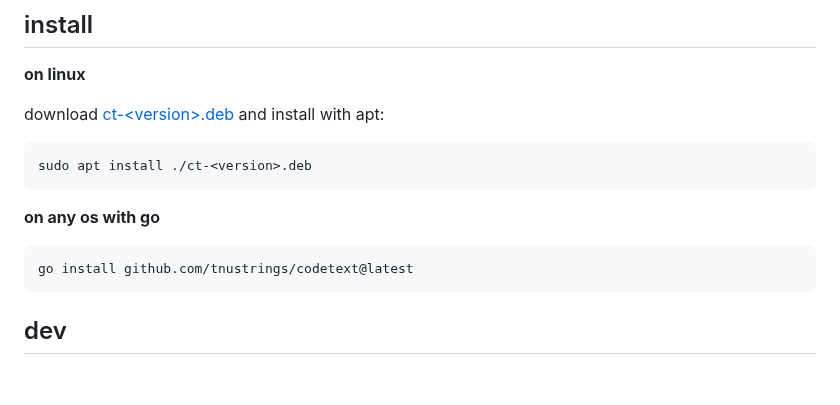
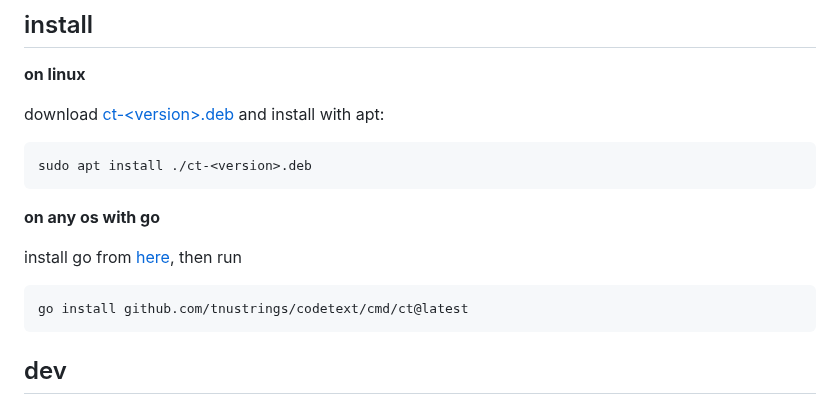
Before and after one commit to tnustrings/ct, a Markdown page: readme.md, the part around the change. GitHub-like rendering; blank space fills up the shorter version.

````diff
--- a/readme.md
+++ b/readme.md
@@ -160,8 +160,10 @@ sudo apt install ./ct-<version>.deb
 
 **on any os with go**
 
+install go from [here](https://go.dev/doc/install), then run
+
 ```
-go install github.com/tnustrings/codetext@latest
+go install github.com/tnustrings/codetext/cmd/ct@latest
 ```
 
 ## dev
````
